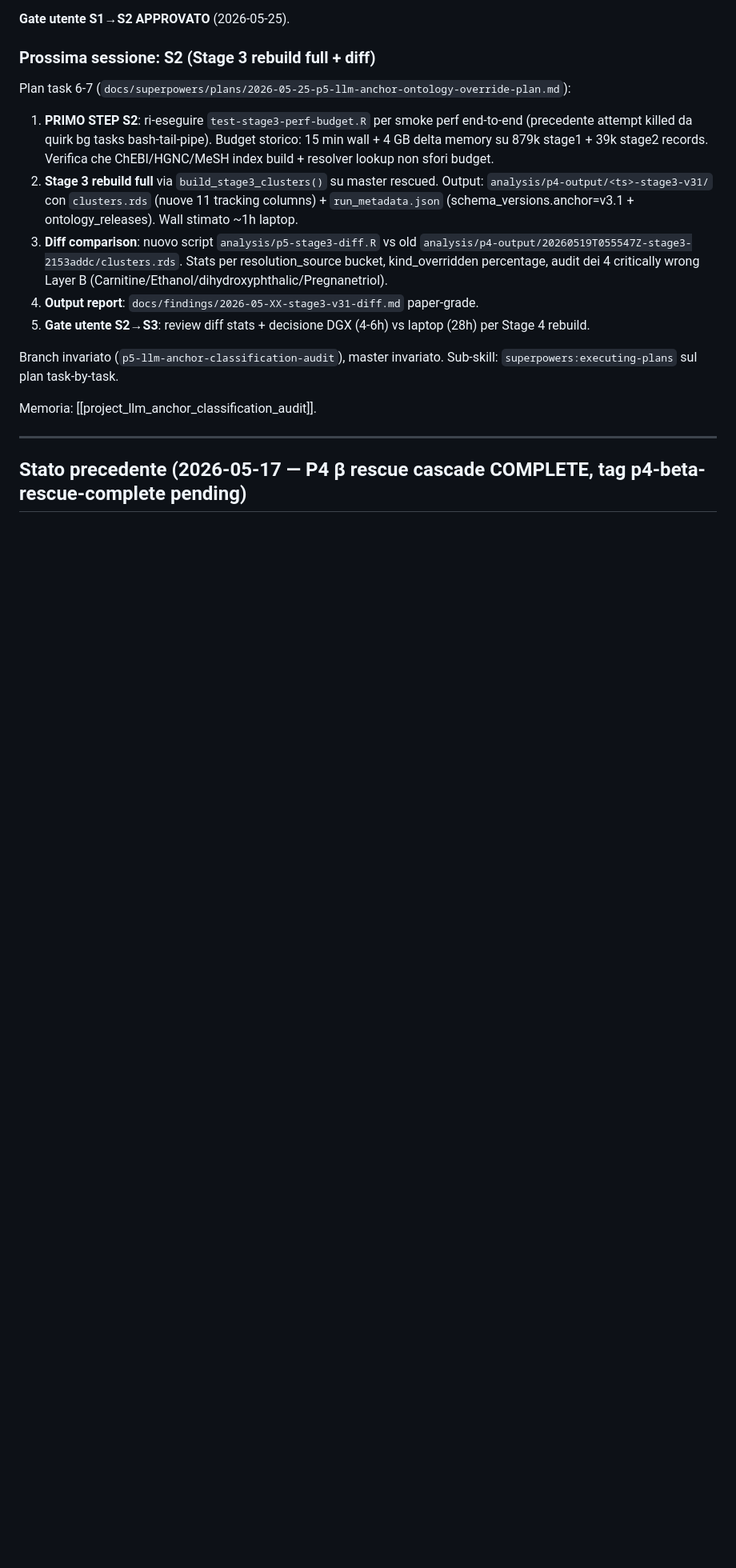
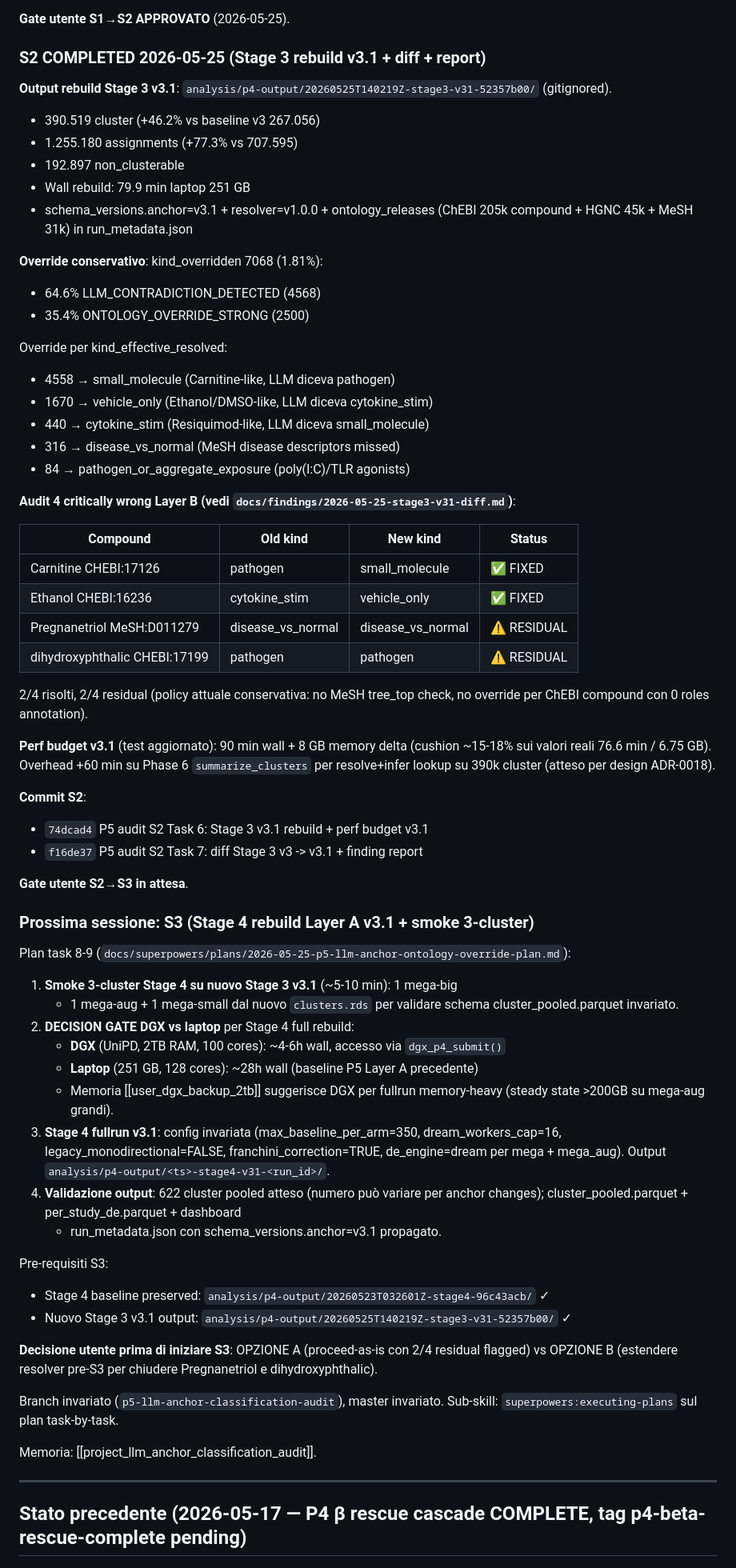
Before and after one commit to UBESP-DCTV/simulomicsr, a Markdown page: CLAUDE.md, the part around the change. Shown at 80% size. GitHub-like rendering; blank space fills up the shorter version.

Commit message:
P5 audit S2 close: CLAUDE.md status S2 COMPLETED + handoff S3
S2 status:
- Stage 3 v3.1 rebuild: run_id 52357b00, wall 79.9 min, 390k cluster (+46%)
- kind_overridden 7068 (1.81%) conservativo: 64.6% LLM_CONTRADICTION + 35.4% STRONG_OVERRIDE
- Audit 4 critically wrong Layer B: 2/4 FIXED (Carnitine, Ethanol), 2/4 RESIDUAL
  (Pregnanetriol MeSH D04 sterol senza tree_top check; dihydroxyphthalic
  CHEBI:17199 con 0 roles per policy NONE confidence)
- Report paper-grade: docs/findings/2026-05-25-stage3-v31-diff.md
- Test perf-budget aggiornato per v3.1: 90 min wall + 8 GB memory

S3 handoff (Stage 4 Layer A v3.1 rebuild):
- Smoke 3-cluster su nuovo Stage 3 (5-10 min)
- DECISION GATE DGX (4-6h, 2TB RAM) vs laptop (28h)
- Stage 4 fullrun v3.1 con config invariata vs baseline
- Pre-requisito: gate utente OPZIONE A (proceed-as-is) vs OPZIONE B
  (extend resolver pre-S3 per chiudere 2/4 residual)

Co-Authored-By: Claude Opus 4.7 (1M context) <noreply@anthropic.com>

```diff
--- a/CLAUDE.md
+++ b/CLAUDE.md
@@ -236,25 +236,77 @@ No regressioni.
 
 **Gate utente S1→S2 APPROVATO** (2026-05-25).
 
-### Prossima sessione: S2 (Stage 3 rebuild full + diff)
+### S2 COMPLETED 2026-05-25 (Stage 3 rebuild v3.1 + diff + report)
 
-Plan task 6-7 (`docs/superpowers/plans/2026-05-25-p5-llm-anchor-ontology-override-plan.md`):
+**Output rebuild Stage 3 v3.1**:
+`analysis/p4-output/20260525T140219Z-stage3-v31-52357b00/` (gitignored).
+- 390.519 cluster (+46.2% vs baseline v3 267.056)
+- 1.255.180 assignments (+77.3% vs 707.595)
+- 192.897 non_clusterable
+- Wall rebuild: 79.9 min laptop 251 GB
+- schema_versions.anchor=v3.1 + resolver=v1.0.0 + ontology_releases
+  (ChEBI 205k compound + HGNC 45k + MeSH 31k) in run_metadata.json
 
-1. **PRIMO STEP S2**: ri-eseguire `test-stage3-perf-budget.R` per smoke perf
-   end-to-end (precedente attempt killed da quirk bg tasks bash-tail-pipe).
-   Budget storico: 15 min wall + 4 GB delta memory su 879k stage1 + 39k stage2 records.
-   Verifica che ChEBI/HGNC/MeSH index build + resolver lookup non sfori budget.
-2. **Stage 3 rebuild full** via `build_stage3_clusters()` su master rescued.
-   Output: `analysis/p4-output/<ts>-stage3-v31/` con `clusters.rds` (nuove 11
-   tracking columns) + `run_metadata.json` (schema_versions.anchor=v3.1 +
-   ontology_releases). Wall stimato ~1h laptop.
-3. **Diff comparison**: nuovo script `analysis/p5-stage3-diff.R` vs old
-   `analysis/p4-output/20260519T055547Z-stage3-2153addc/clusters.rds`. Stats per
-   resolution_source bucket, kind_overridden percentage, audit dei 4 critically
-   wrong Layer B (Carnitine/Ethanol/dihydroxyphthalic/Pregnanetriol).
-4. **Output report**: `docs/findings/2026-05-XX-stage3-v31-diff.md` paper-grade.
-5. **Gate utente S2→S3**: review diff stats + decisione DGX (4-6h) vs laptop
-   (28h) per Stage 4 rebuild.
+**Override conservativo**: kind_overridden 7068 (1.81%):
+- 64.6% LLM_CONTRADICTION_DETECTED (4568)
+- 35.4% ONTOLOGY_OVERRIDE_STRONG (2500)
+
+Override per kind_effective_resolved:
+- 4558 → small_molecule (Carnitine-like, LLM diceva pathogen)
+- 1670 → vehicle_only (Ethanol/DMSO-like, LLM diceva cytokine_stim)
+- 440 → cytokine_stim (Resiquimod-like, LLM diceva small_molecule)
+- 316 → disease_vs_normal (MeSH disease descriptors missed)
+- 84 → pathogen_or_aggregate_exposure (poly(I:C)/TLR agonists)
+
+**Audit 4 critically wrong Layer B (vedi `docs/findings/2026-05-25-stage3-v31-diff.md`)**:
+
+| Compound | Old kind | New kind | Status |
+|---|---|---|---|
+| Carnitine CHEBI:17126 | pathogen | small_molecule | ✅ FIXED |
+| Ethanol CHEBI:16236 | cytokine_stim | vehicle_only | ✅ FIXED |
+| Pregnanetriol MeSH:D011279 | disease_vs_normal | disease_vs_normal | ⚠️ RESIDUAL |
+| dihydroxyphthalic CHEBI:17199 | pathogen | pathogen | ⚠️ RESIDUAL |
+
+2/4 risolti, 2/4 residual (policy attuale conservativa: no MeSH tree_top
+check, no override per ChEBI compound con 0 roles annotation).
+
+**Perf budget v3.1** (test aggiornato): 90 min wall + 8 GB memory delta
+(cushion ~15-18% sui valori reali 76.6 min / 6.75 GB). Overhead +60 min su
+Phase 6 `summarize_clusters` per resolve+infer lookup su 390k cluster
+(atteso per design ADR-0018).
+
+**Commit S2**:
+- `74dcad4` P5 audit S2 Task 6: Stage 3 v3.1 rebuild + perf budget v3.1
+- `f16de37` P5 audit S2 Task 7: diff Stage 3 v3 -> v3.1 + finding report
+
+**Gate utente S2→S3 in attesa**.
+
+### Prossima sessione: S3 (Stage 4 rebuild Layer A v3.1 + smoke 3-cluster)
+
+Plan task 8-9 (`docs/superpowers/plans/2026-05-25-p5-llm-anchor-ontology-override-plan.md`):
+
+1. **Smoke 3-cluster Stage 4 su nuovo Stage 3 v3.1** (~5-10 min): 1 mega-big
+   + 1 mega-aug + 1 mega-small dal nuovo `clusters.rds` per validare schema
+   cluster_pooled.parquet invariato.
+2. **DECISION GATE DGX vs laptop** per Stage 4 full rebuild:
+   - **DGX** (UniPD, 2TB RAM, 100 cores): ~4-6h wall, accesso via `dgx_p4_submit()`
+   - **Laptop** (251 GB, 128 cores): ~28h wall (baseline P5 Layer A precedente)
+   - Memoria [[user_dgx_backup_2tb]] suggerisce DGX per fullrun memory-heavy
+     (steady state >200GB su mega-aug grandi).
+3. **Stage 4 fullrun v3.1**: config invariata (max_baseline_per_arm=350,
+   dream_workers_cap=16, legacy_monodirectional=FALSE, franchini_correction=TRUE,
+   de_engine=dream per mega + mega_aug). Output `analysis/p4-output/<ts>-stage4-v31-<run_id>/`.
+4. **Validazione output**: 622 cluster pooled atteso (numero può variare per
+   anchor changes); cluster_pooled.parquet + per_study_de.parquet + dashboard
+   + run_metadata.json con schema_versions.anchor=v3.1 propagato.
+
+Pre-requisiti S3:
+- Stage 4 baseline preserved: `analysis/p4-output/20260523T032601Z-stage4-96c43acb/` ✓
+- Nuovo Stage 3 v3.1 output: `analysis/p4-output/20260525T140219Z-stage3-v31-52357b00/` ✓
+
+**Decisione utente prima di iniziare S3**: OPZIONE A (proceed-as-is con 2/4
+residual flagged) vs OPZIONE B (estendere resolver pre-S3 per chiudere
+Pregnanetriol e dihydroxyphthalic).
 
 Branch invariato (`p5-llm-anchor-classification-audit`), master invariato.
 Sub-skill: `superpowers:executing-plans` sul plan task-by-task.
```
